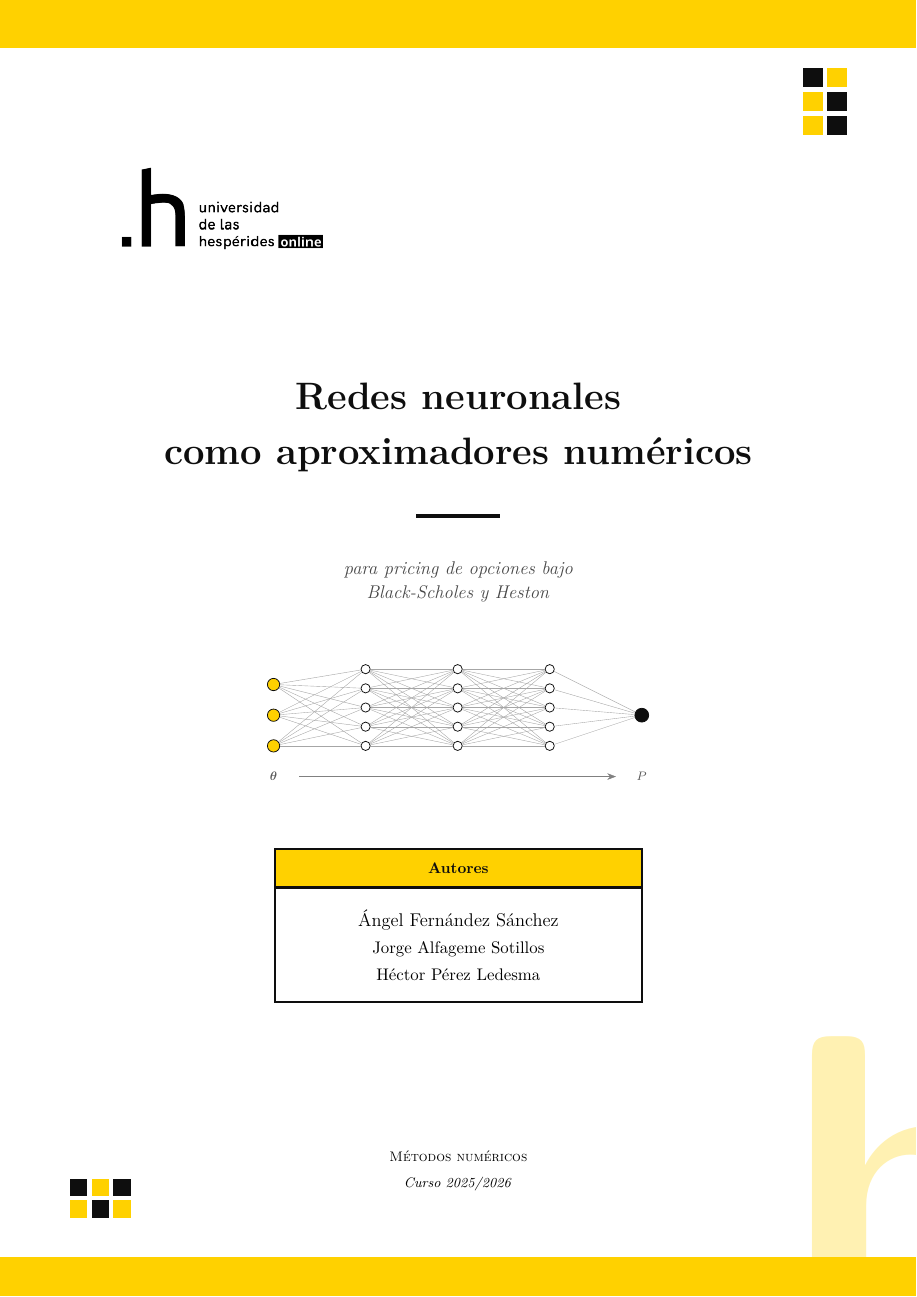
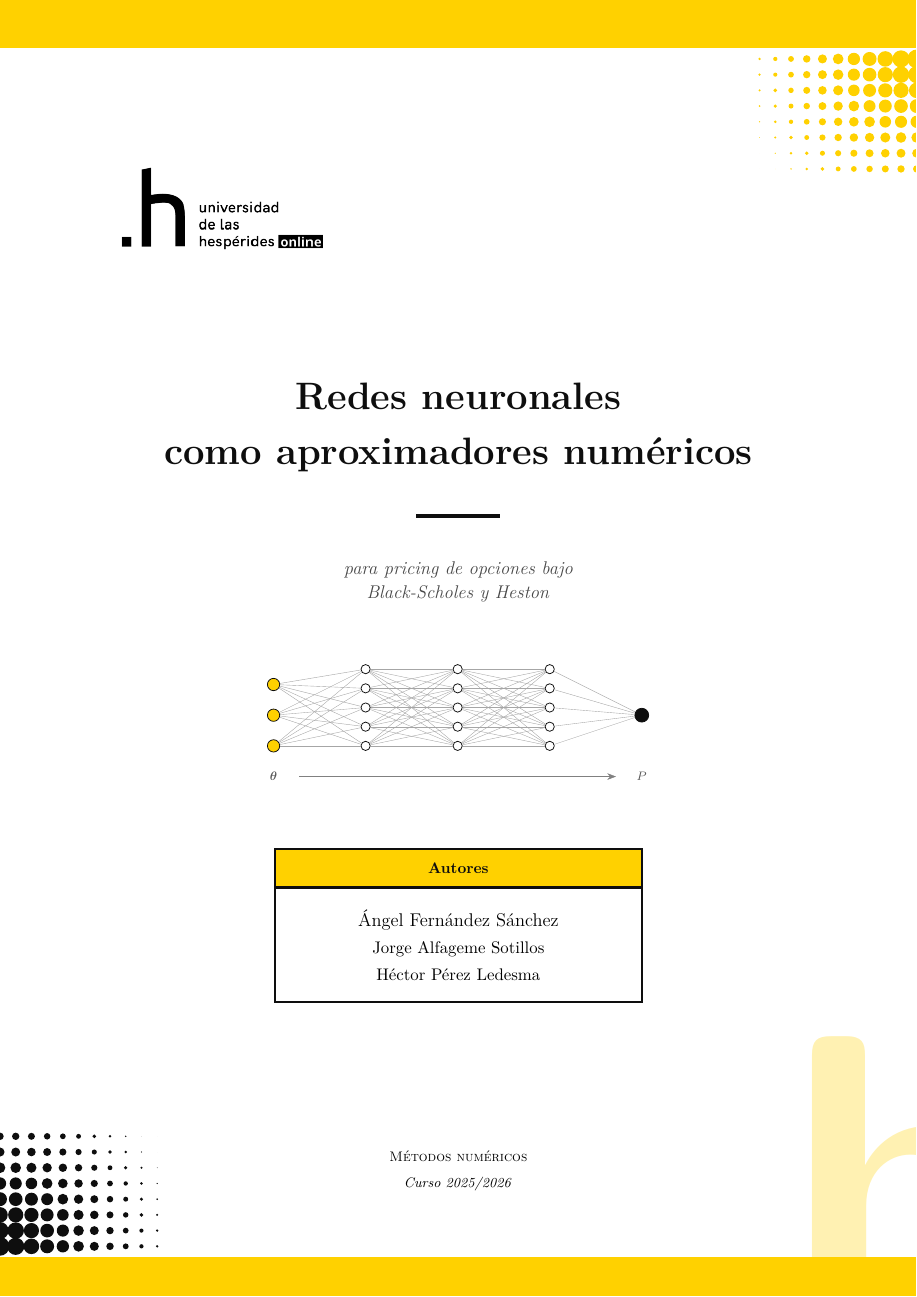
Before and after one commit to hectoorperezz/neural-option-pricing, a LaTeX document (docs/latex/paper.tex): part of page 1 of 19, cut so that both start at the same text. Compiled offline with pdfLaTeX.

Commit message:
Sustituye los mosaicos por patrones halftone en degradado
Dos patrones de puntos circulares con radio decreciente desde la
esquina hacia el centro de la página:
- Esquina superior derecha: halftone amarillo que se conecta con la
  banda superior a sangre, extendiéndola hacia el interior.
- Esquina inferior izquierda: halftone negro en espejo diagonal, con
  los colores invertidos para mantener la dualidad cromática.

Co-Authored-By: Claude Opus 4.7 (1M context) <noreply@anthropic.com>

```diff
--- a/docs/latex/paper.tex
+++ b/docs/latex/paper.tex
@@ -143,23 +143,27 @@
   \fill[uniyellow]
     (current page.south west) rectangle
     ([yshift=0.9cm]current page.south east);
-  % Patrón geométrico: cuadrados amarillos+negros en esquina sup. derecha
-  \begin{scope}[shift={([xshift=-2.6cm, yshift=-2.0cm]current page.north east)}]
-    \fill[uniblack]   (0.0cm,0.0cm) rectangle (0.45cm,0.45cm);
-    \fill[uniyellow]  (0.55cm,0.0cm) rectangle (1.0cm,0.45cm);
-    \fill[uniyellow]  (0.0cm,-0.55cm) rectangle (0.45cm,-0.10cm);
-    \fill[uniblack]   (0.55cm,-0.55cm) rectangle (1.0cm,-0.10cm);
-    \fill[uniyellow]  (0.0cm,-1.10cm) rectangle (0.45cm,-0.65cm);
-    \fill[uniblack]   (0.55cm,-1.10cm) rectangle (1.0cm,-0.65cm);
+  % Halftone superior derecho: puntos amarillos degradados desde la
+  % esquina superior derecha hacia el interior.
+  \begin{scope}[shift={([yshift=-1.35cm]current page.north east)}]
+    \foreach \i in {0,1,...,10}{
+      \foreach \j in {0,1,...,7}{
+        \pgfmathsetmacro\dist{sqrt(\i*\i + \j*\j)}
+        \pgfmathsetmacro\rad{max(0.0, 0.215 - \dist*0.0185)}
+        \fill[uniyellow] (-\i*0.36cm, -\j*0.36cm) circle (\rad cm);
+      }
+    }
   \end{scope}
-  % Patrón espejo en esquina inferior izquierda (colores invertidos, 3x2)
-  \begin{scope}[shift={([xshift=1.6cm, yshift=1.8cm]current page.south west)}]
-    \fill[uniyellow]  (0.0cm,0.0cm) rectangle (0.40cm,0.40cm);
-    \fill[uniblack]   (0.50cm,0.0cm) rectangle (0.90cm,0.40cm);
-    \fill[uniyellow]  (1.00cm,0.0cm) rectangle (1.40cm,0.40cm);
-    \fill[uniblack]   (0.0cm,0.50cm) rectangle (0.40cm,0.90cm);
-    \fill[uniyellow]  (0.50cm,0.50cm) rectangle (0.90cm,0.90cm);
-    \fill[uniblack]   (1.00cm,0.50cm) rectangle (1.40cm,0.90cm);
+  % Halftone inferior izquierdo: degradado en espejo diagonal,
+  % con puntos negros para reforzar la dualidad cromática.
+  \begin{scope}[shift={([yshift=1.15cm]current page.south west)}]
+    \foreach \i in {0,1,...,10}{
+      \foreach \j in {0,1,...,7}{
+        \pgfmathsetmacro\dist{sqrt(\i*\i + \j*\j)}
+        \pgfmathsetmacro\rad{max(0.0, 0.215 - \dist*0.0185)}
+        \fill[uniblack] (\i*0.36cm, \j*0.36cm) circle (\rad cm);
+      }
+    }
   \end{scope}
 \end{tikzpicture}
 
```
Also changed, not shown: docs/latex/paper.pdf.
